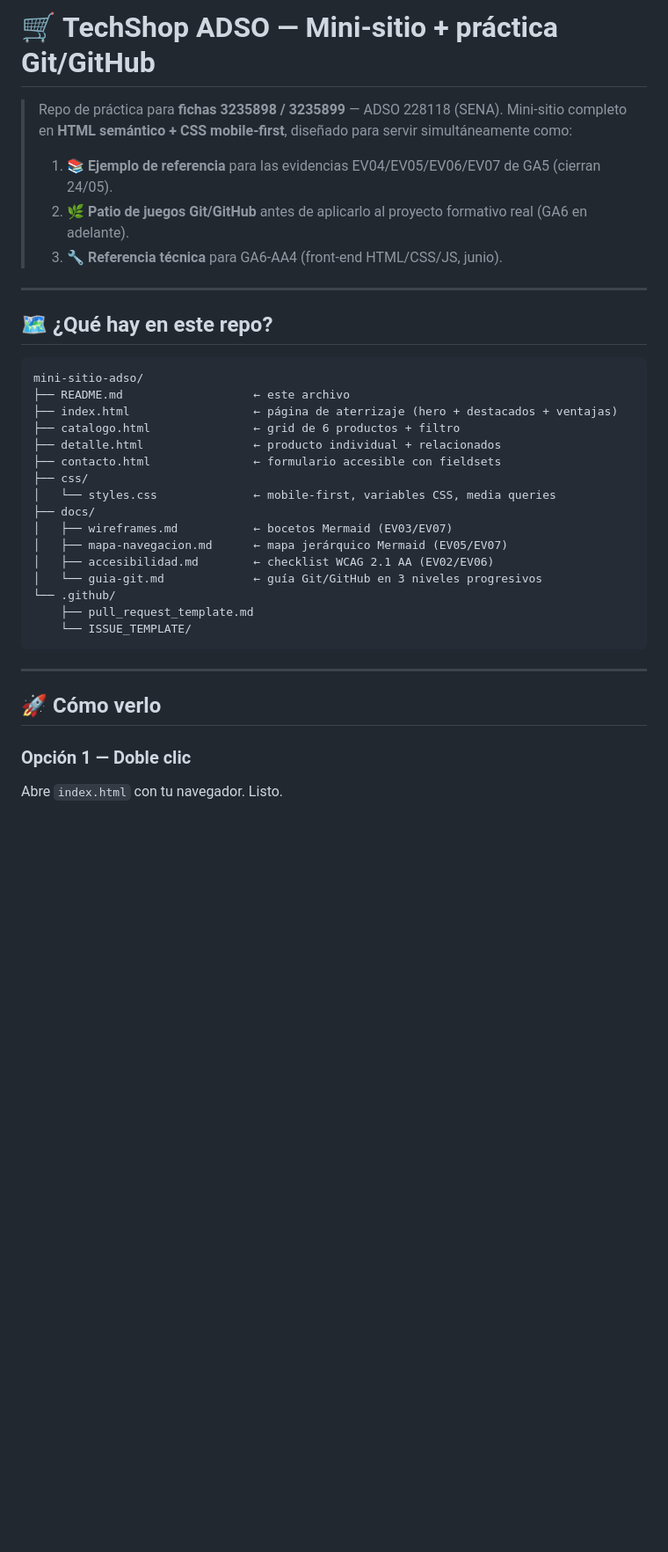
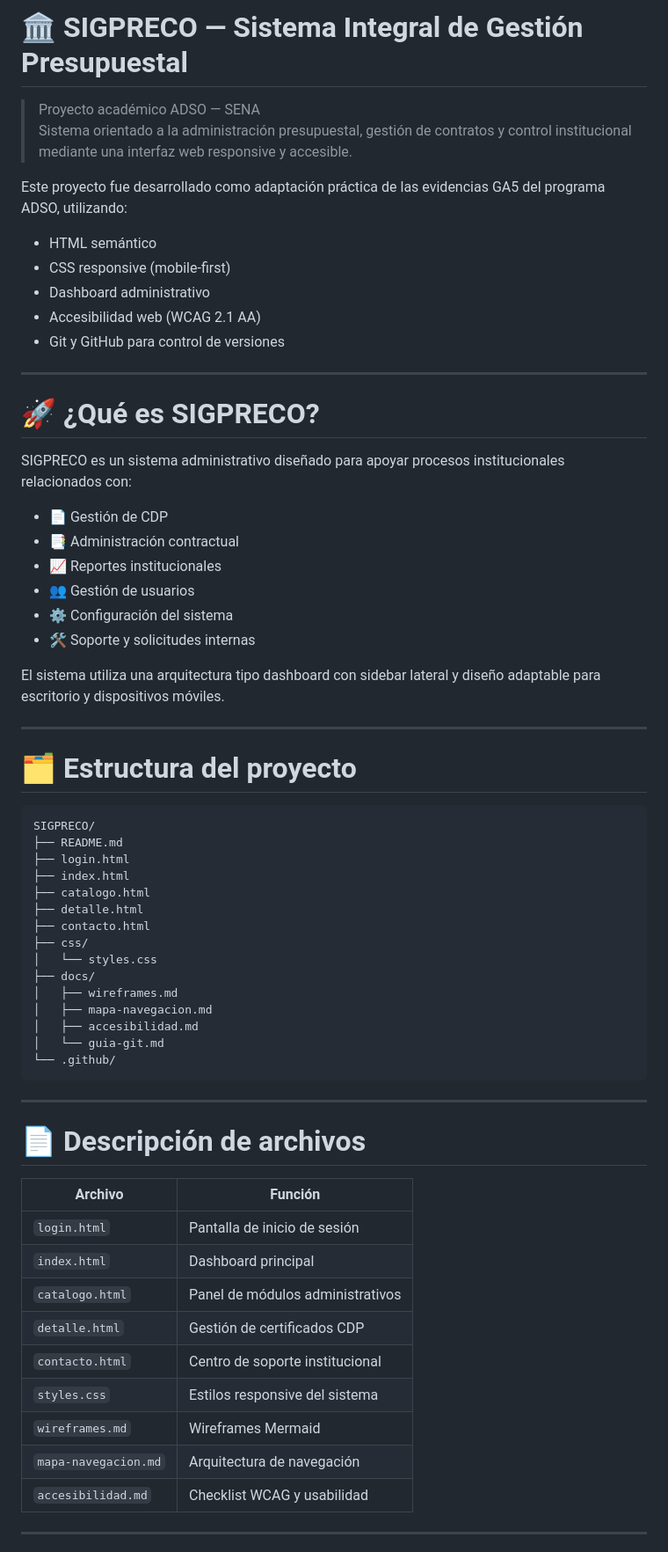
Before and after one commit to IsaacPetro/mini-sitio-adso, a Markdown page: README.md, the part around one of its changes. Shown at 88% size. GitHub-like rendering; blank space fills up the shorter version.

Commit message:
feat: cambio en readme, migracion completa a sigpreco dashboard

````diff
--- a/README.md
+++ b/README.md
@@ -1,40 +1,68 @@
-# 🛒 TechShop ADSO — Mini-sitio + práctica Git/GitHub
+# 🏛️ SIGPRECO — Sistema Integral de Gestión Presupuestal
 
-> Repo de práctica para **fichas 3235898 / 3235899** — ADSO 228118 (SENA).
-> Mini-sitio completo en **HTML semántico + CSS mobile-first**, diseñado para servir simultáneamente como:
->
-> 1. 📚 **Ejemplo de referencia** para las evidencias EV04/EV05/EV06/EV07 de GA5 (cierran 24/05).
-> 2. 🌿 **Patio de juegos Git/GitHub** antes de aplicarlo al proyecto formativo real (GA6 en adelante).
-> 3. 🔧 **Referencia técnica** para GA6-AA4 (front-end HTML/CSS/JS, junio).
+> Proyecto académico ADSO — SENA
+> Sistema orientado a la administración presupuestal, gestión de contratos y control institucional mediante una interfaz web responsive y accesible.
+
+Este proyecto fue desarrollado como adaptación práctica de las evidencias GA5 del programa ADSO, utilizando:
+
+- HTML semántico
+- CSS responsive (mobile-first)
+- Dashboard administrativo
+- Accesibilidad web (WCAG 2.1 AA)
+- Git y GitHub para control de versiones
 
 ---
 
-## 🗺️ ¿Qué hay en este repo?
+# 🚀 ¿Qué es SIGPRECO?
 
-```
-mini-sitio-adso/
-├── README.md                   ← este archivo
-├── index.html                  ← página de aterrizaje (hero + destacados + ventajas)
-├── catalogo.html               ← grid de 6 productos + filtro
-├── detalle.html                ← producto individual + relacionados
-├── contacto.html               ← formulario accesible con fieldsets
+SIGPRECO es un sistema administrativo diseñado para apoyar procesos institucionales relacionados con:
+
+- 📄 Gestión de CDP
+- 📑 Administración contractual
+- 📈 Reportes institucionales
+- 👥 Gestión de usuarios
+- ⚙️ Configuración del sistema
+- 🛠️ Soporte y solicitudes internas
+
+El sistema utiliza una arquitectura tipo dashboard con sidebar lateral y diseño adaptable para escritorio y dispositivos móviles.
+
+---
+
+# 🗂️ Estructura del proyecto
+
+```text
+SIGPRECO/
+├── README.md
+├── login.html
+├── index.html
+├── catalogo.html
+├── detalle.html
+├── contacto.html
 ├── css/
-│   └── styles.css              ← mobile-first, variables CSS, media queries
+│   └── styles.css
 ├── docs/
-│   ├── wireframes.md           ← bocetos Mermaid (EV03/EV07)
-│   ├── mapa-navegacion.md      ← mapa jerárquico Mermaid (EV05/EV07)
-│   ├── accesibilidad.md        ← checklist WCAG 2.1 AA (EV02/EV06)
-│   └── guia-git.md             ← guía Git/GitHub en 3 niveles progresivos
+│   ├── wireframes.md
+│   ├── mapa-navegacion.md
+│   ├── accesibilidad.md
+│   └── guia-git.md
 └── .github/
-    ├── pull_request_template.md
-    └── ISSUE_TEMPLATE/
 ```
 
 ---
 
-## 🚀 Cómo verlo
+# 📄 Descripción de archivos
 
-### Opción 1 — Doble clic
+| Archivo              | Función                          |
+| -------------------- | -------------------------------- |
+| `login.html`         | Pantalla de inicio de sesión     |
+| `index.html`         | Dashboard principal              |
+| `catalogo.html`      | Panel de módulos administrativos |
+| `detalle.html`       | Gestión de certificados CDP      |
+| `contacto.html`      | Centro de soporte institucional  |
+| `styles.css`         | Estilos responsive del sistema   |
+| `wireframes.md`      | Wireframes Mermaid               |
+| `mapa-navegacion.md` | Arquitectura de navegación       |
+| `accesibilidad.md`   | Checklist WCAG y usabilidad      |
 
-Abre `index.html` con tu navegador. Listo.
+---
 
````
Also changed, not shown: other parts of README.md (+106 -82 lines).
